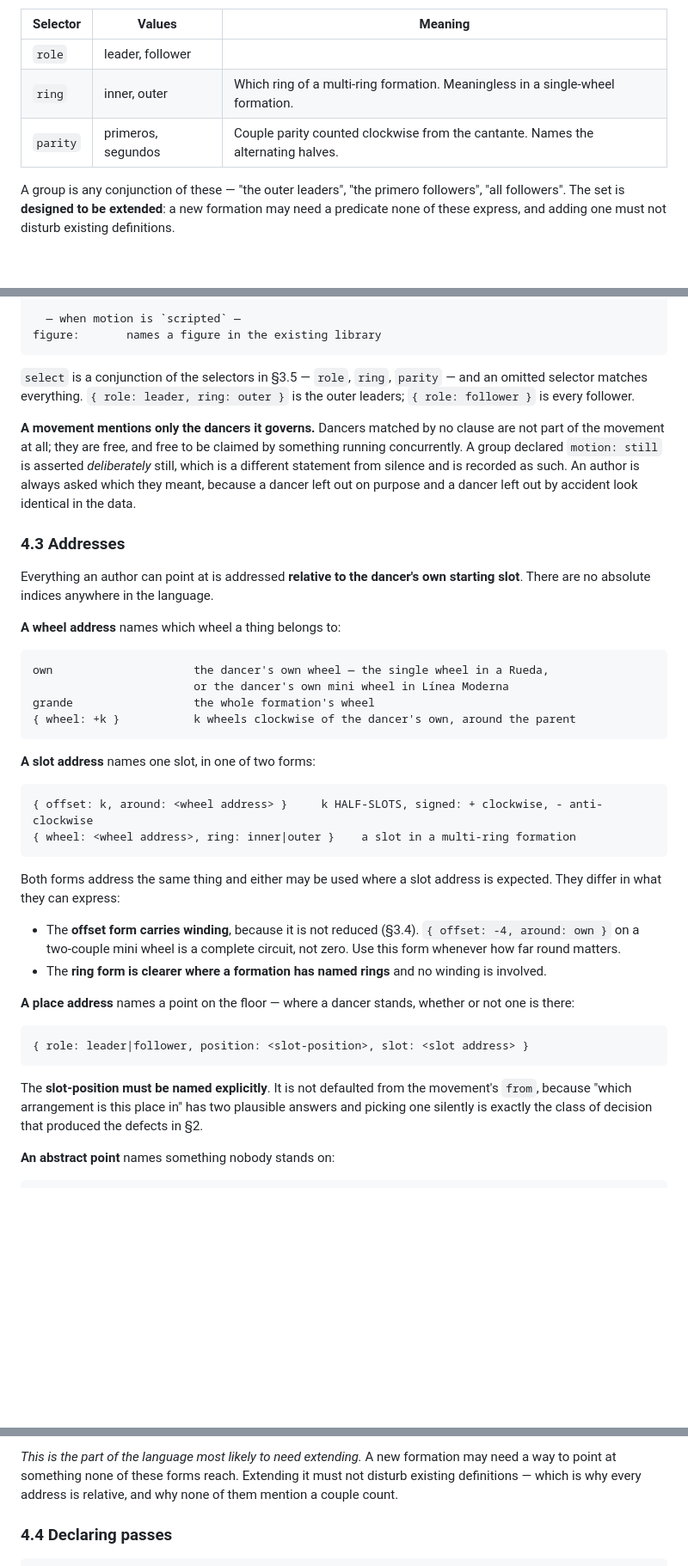
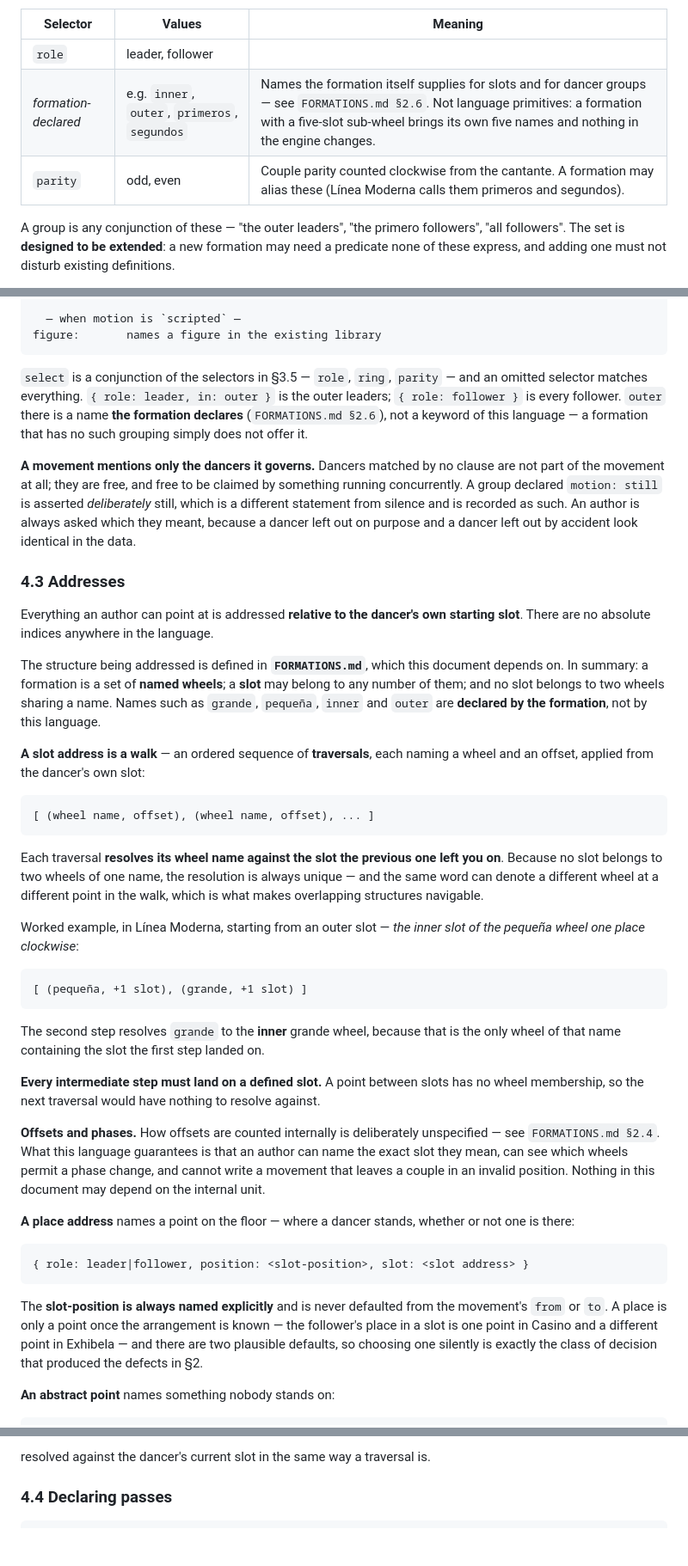
Before and after one commit to RNPGhost/RuedaSimulator, a Markdown page: CORRIDORS.md, 3 parts joined by grey strips. Shown at 86% size. Rendered like a GitHub page; blank space fills up the shorter version.

````diff
--- a/CORRIDORS.md
+++ b/CORRIDORS.md
@@ -537,8 +537,8 @@ So the minimum vocabulary the existing corpus demands is three properties:
 | Selector | Values | Meaning |
 |---|---|---|
 | `role` | leader, follower | |
-| `ring` | inner, outer | Which ring of a multi-ring formation. Meaningless in a single-wheel formation. |
-| `parity` | primeros, segundos | Couple parity counted clockwise from the cantante. Names the alternating halves. |
+| *formation-declared* | e.g. `inner`, `outer`, `primeros`, `segundos` | Names the formation itself supplies for slots and for dancer groups — see `FORMATIONS.md §2.6`. Not language primitives: a formation with a five-slot sub-wheel brings its own five names and nothing in the engine changes. |
+| `parity` | odd, even | Couple parity counted clockwise from the cantante. A formation may alias these (Línea Moderna calls them primeros and segundos). |
 
 A group is any conjunction of these — "the outer leaders", "the primero followers", "all followers". The
 set is **designed to be extended**: a new formation may need a predicate none of these express, and adding
@@ -787,8 +787,9 @@ figure:       names a figure in the existing library
 ```
 
 `select` is a conjunction of the selectors in §3.5 — `role`, `ring`, `parity` — and an omitted selector
-matches everything. `{ role: leader, ring: outer }` is the outer leaders; `{ role: follower }` is every
-follower.
+matches everything. `{ role: leader, in: outer }` is the outer leaders; `{ role: follower }` is every
+follower. `outer` there is a name **the formation declares** (`FORMATIONS.md §2.6`), not a keyword of this
+language — a formation that has no such grouping simply does not offer it.
 
 **A movement mentions only the dancers it governs.** Dancers matched by no clause are not part of the
 movement at all; they are free, and free to be claimed by something running concurrently. A group declared
@@ -801,28 +802,39 @@ dancer left out by accident look identical in the data.
 Everything an author can point at is addressed **relative to the dancer's own starting slot**. There are
 no absolute indices anywhere in the language.
 
-**A wheel address** names which wheel a thing belongs to:
+The structure being addressed is defined in **`FORMATIONS.md`**, which this document depends on. In
+summary: a formation is a set of **named wheels**; a **slot** may belong to any number of them; and no slot
+belongs to two wheels sharing a name. Names such as `grande`, `pequeña`, `inner` and `outer` are
+**declared by the formation**, not by this language.
+
+**A slot address is a walk** — an ordered sequence of **traversals**, each naming a wheel and an offset,
+applied from the dancer's own slot:
 
 ```
-own                     the dancer's own wheel — the single wheel in a Rueda,
-                        or the dancer's own mini wheel in Línea Moderna
-grande                  the whole formation's wheel
-{ wheel: +k }           k wheels clockwise of the dancer's own, around the parent
+[ (wheel name, offset), (wheel name, offset), ... ]
 ```
 
-**A slot address** names one slot, in one of two forms:
+Each traversal **resolves its wheel name against the slot the previous one left you on**. Because no slot
+belongs to two wheels of one name, the resolution is always unique — and the same word can denote a
+different wheel at a different point in the walk, which is what makes overlapping structures navigable.
+
+Worked example, in Línea Moderna, starting from an outer slot — *the inner slot of the pequeña wheel one
+place clockwise*:
 
 ```
-{ offset: k, around: <wheel address> }     k HALF-SLOTS, signed: + clockwise, - anti-clockwise
-{ wheel: <wheel address>, ring: inner|outer }    a slot in a multi-ring formation
+[ (pequeña, +1 slot), (grande, +1 slot) ]
 ```
 
-Both forms address the same thing and either may be used where a slot address is expected. They differ in
-what they can express:
+The second step resolves `grande` to the **inner** grande wheel, because that is the only wheel of that
+name containing the slot the first step landed on.
 
-- The **offset form carries winding**, because it is not reduced (§3.4). `{ offset: -4, around: own }` on a
-  two-couple mini wheel is a complete circuit, not zero. Use this form whenever how far round matters.
-- The **ring form is clearer where a formation has named rings** and no winding is involved.
+**Every intermediate step must land on a defined slot.** A point between slots has no wheel membership, so
+the next traversal would have nothing to resolve against.
+
+**Offsets and phases.** How offsets are counted internally is deliberately unspecified — see
+`FORMATIONS.md §2.4`. What this language guarantees is that an author can name the exact slot they mean,
+can see which wheels permit a phase change, and cannot write a movement that leaves a couple in an invalid
+position. Nothing in this document may depend on the internal unit.
 
 **A place address** names a point on the floor — where a dancer stands, whether or not one is there:
 
@@ -830,9 +842,10 @@ what they can express:
 { role: leader|follower, position: <slot-position>, slot: <slot address> }
 ```
 
-The **slot-position must be named explicitly**. It is not defaulted from the movement's `from`, because
-"which arrangement is this place in" has two plausible answers and picking one silently is exactly the
-class of decision that produced the defects in §2.
+The **slot-position is always named explicitly** and is never defaulted from the movement's `from` or
+`to`. A place is only a point once the arrangement is known — the follower's place in a slot is one point
+in Casino and a different point in Exhibela — and there are two plausible defaults, so choosing one
+silently is exactly the class of decision that produced the defects in §2.
 
 **An abstract point** names something nobody stands on:
 
@@ -841,8 +854,6 @@ class of decision that produced the defects in §2.
 ```
 
-*This is the part of the language most likely to need extending.* A new formation may need a way to point
-at something none of these forms reach. Extending it must not disturb existing definitions — which is why
-every address is relative, and why none of them mention a couple count.
+resolved against the dancer's current slot in the same way a traversal is.
 
 ### 4.4 Declaring passes
 
````
Also changed, not shown: other parts of CORRIDORS.md (+41 -18 lines), FORMATIONS.md (added, +264 -0 lines).
